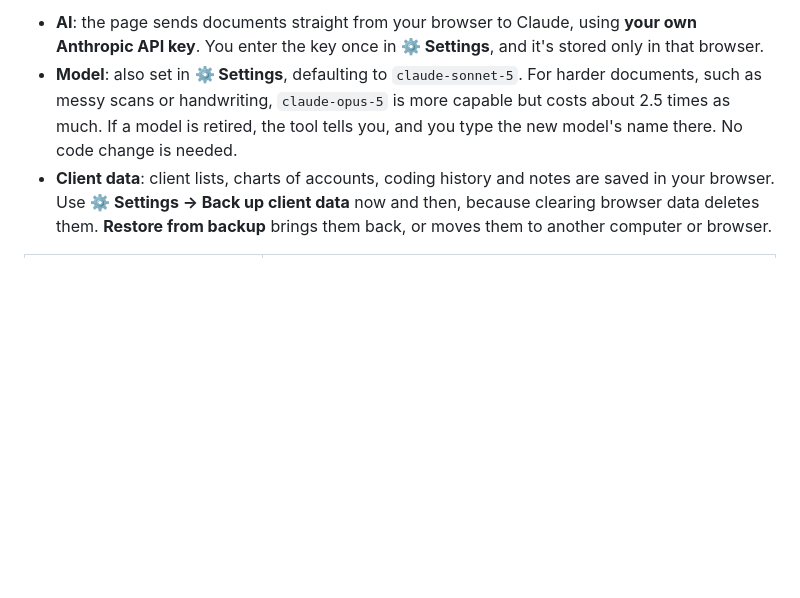
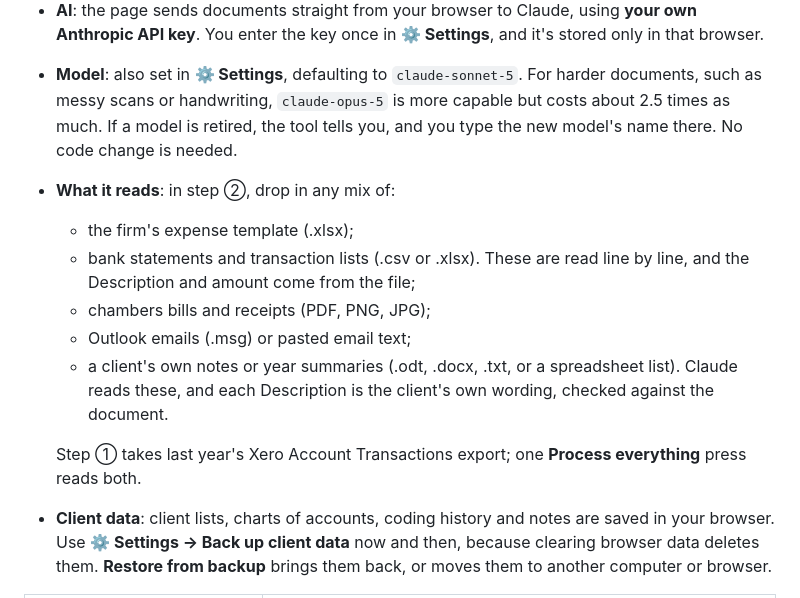
Before and after one commit to RCSqueah/ExtractionTool, a Markdown page: README.md, the part around the change. Rendered like a GitHub page; blank space fills up the shorter version.

Commit message:
README: list the file types the tool reads
Also triggers a fresh GitHub Pages deployment: the publishes for #15 and
#16 failed (GitHub's deploy step stalled, then the next was refused while
it was in progress), and the queued re-run never started.

Co-Authored-By: Claude Opus 5.5 <noreply@anthropic.com>
Claude-Session: https://claude.ai/code/session_012MnaPAeyCWfACaZwvmNtNc

```diff
--- a/README.md
+++ b/README.md
@@ -10,6 +10,14 @@ It is a single web page with no server, hosted free on **GitHub Pages**. It's bu
 
 - **AI**: the page sends documents straight from your browser to Claude, using **your own Anthropic API key**. You enter the key once in **⚙ Settings**, and it's stored only in that browser.
 - **Model**: also set in **⚙ Settings**, defaulting to `claude-sonnet-5`. For harder documents, such as messy scans or handwriting, `claude-opus-5` is more capable but costs about 2.5 times as much. If a model is retired, the tool tells you, and you type the new model's name there. No code change is needed.
+- **What it reads**: in step ②, drop in any mix of:
+  - the firm's expense template (.xlsx);
+  - bank statements and transaction lists (.csv or .xlsx). These are read line by line, and the Description and amount come from the file;
+  - chambers bills and receipts (PDF, PNG, JPG);
+  - Outlook emails (.msg) or pasted email text;
+  - a client's own notes or year summaries (.odt, .docx, .txt, or a spreadsheet list). Claude reads these, and each Description is the client's own wording, checked against the document.
+
+  Step ① takes last year's Xero Account Transactions export; one **Process everything** press reads both.
 - **Client data**: client lists, charts of accounts, coding history and notes are saved in your browser. Use **⚙ Settings → Back up client data** now and then, because clearing browser data deletes them. **Restore from backup** brings them back, or moves them to another computer or browser.
 
 | File | What it does |
```
